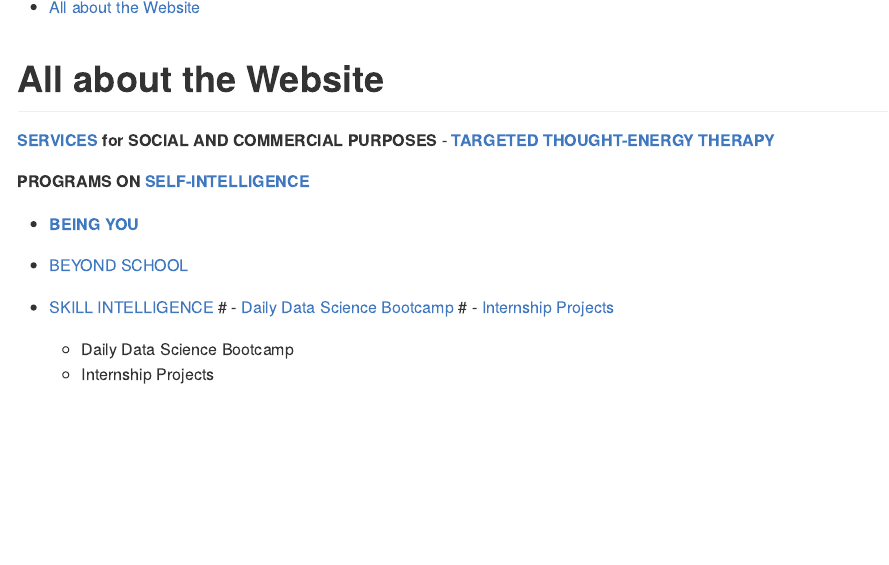
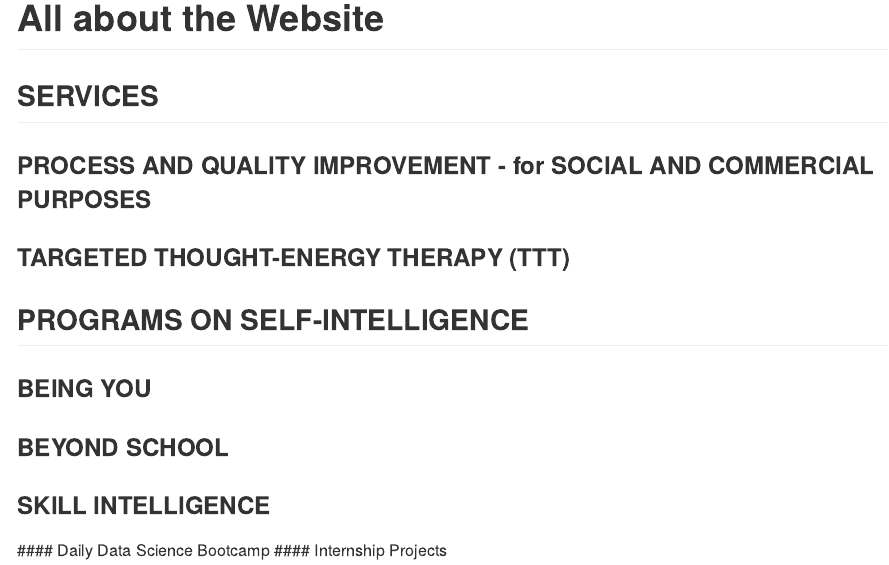
Before and after one commit to IntellSci/intellsci, an R Markdown document (index_github.Rmd): the page in a window 1100 px wide, from its top. Rendered offline with R 4.5, knitr and Pandoc, with nearby package versions.

Commit message:
Update index_github.Rmd

````diff
--- a/index_github.Rmd
+++ b/index_github.Rmd
@@ -6,12 +6,8 @@ title: " "
 
 output:
   github_document:
-  #slidy_presentation:
- # ioslides_presentation:
-  #  theme: darkly
-    toc: true
+  toc: true
  #    toc_float: true
-
 ---
 
 ```{r setup, include=FALSE}
@@ -20,21 +16,20 @@ knitr::opts_chunk$set(echo = TRUE)
 
 # All about the Website
 
-**[SERVICES](#services) for SOCIAL AND COMMERCIAL PURPOSES**
-- **[TARGETED THOUGHT-ENERGY THERAPY](#TTT)**
+## SERVICES
+### PROCESS AND QUALITY IMPROVEMENT - for SOCIAL AND COMMERCIAL PURPOSES
+### TARGETED THOUGHT-ENERGY THERAPY (TTT)
 
 
-**PROGRAMS ON [SELF-INTELLIGENCE](#selfintelligence)**
+## PROGRAMS ON SELF-INTELLIGENCE
 
-+ **[BEING YOU](#beingyou)**
+### BEING YOU
 
-+ [BEYOND SCHOOL](#beyondschool)
+### BEYOND SCHOOL
 
-+ [SKILL INTELLIGENCE](#skillintelligence)
-   # - [Daily Data Science Bootcamp](#DDS)
-   # - [Internship Projects](#internship)
-    - Daily Data Science Bootcamp
-    - Internship Projects
+### SKILL INTELLIGENCE
+   #### Daily Data Science Bootcamp
+   #### Internship Projects
 
 + [SCIENTIFIC INTELLIGENCE](#scientificintelligence)
 
````
